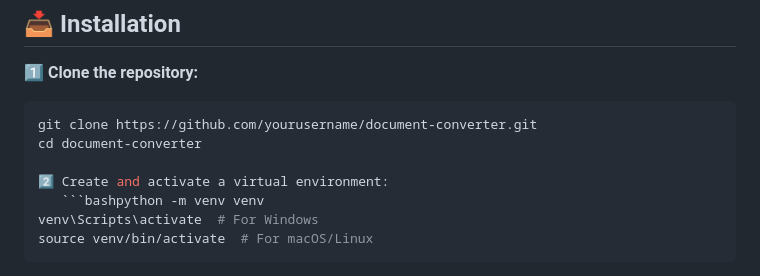
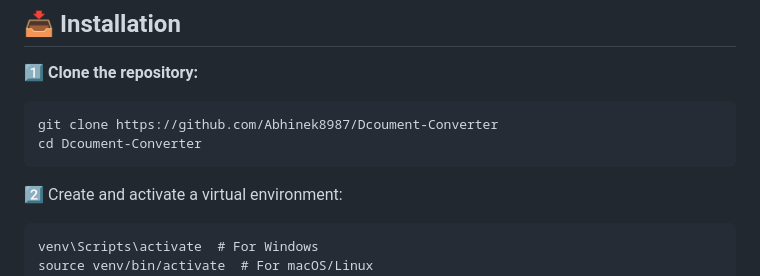
Before and after one commit to Abhinek8987/Dcoument-Converter, a Markdown page: README.md, the part around one of its changes. Drawn GitHub-style.

````diff
--- a/README.md
+++ b/README.md
@@ -51,8 +52,9 @@
 
 1️⃣ **Clone the repository:**
 ```bash
-git clone https://github.com/yourusername/document-converter.git
-cd document-converter
+git clone https://github.com/Abhinek8987/Dcoument-Converter
+cd Dcoument-Converter
+```
 
 2️⃣ Create and activate a virtual environment:
    ```bashpython -m venv venv
````
Also changed, not shown: other parts of README.md (+2 -1 lines).
